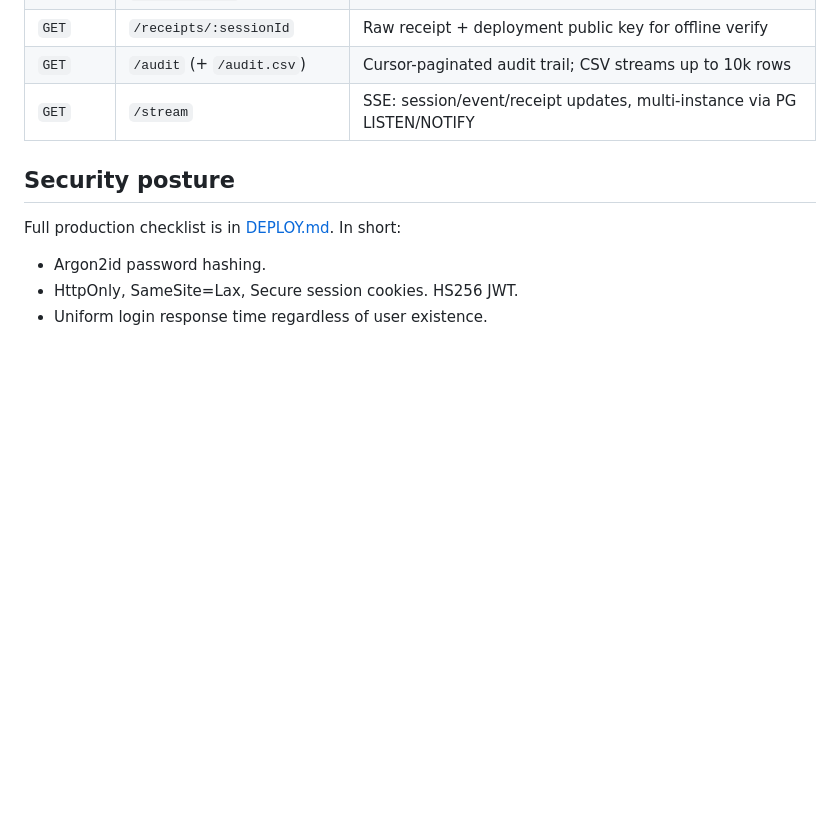
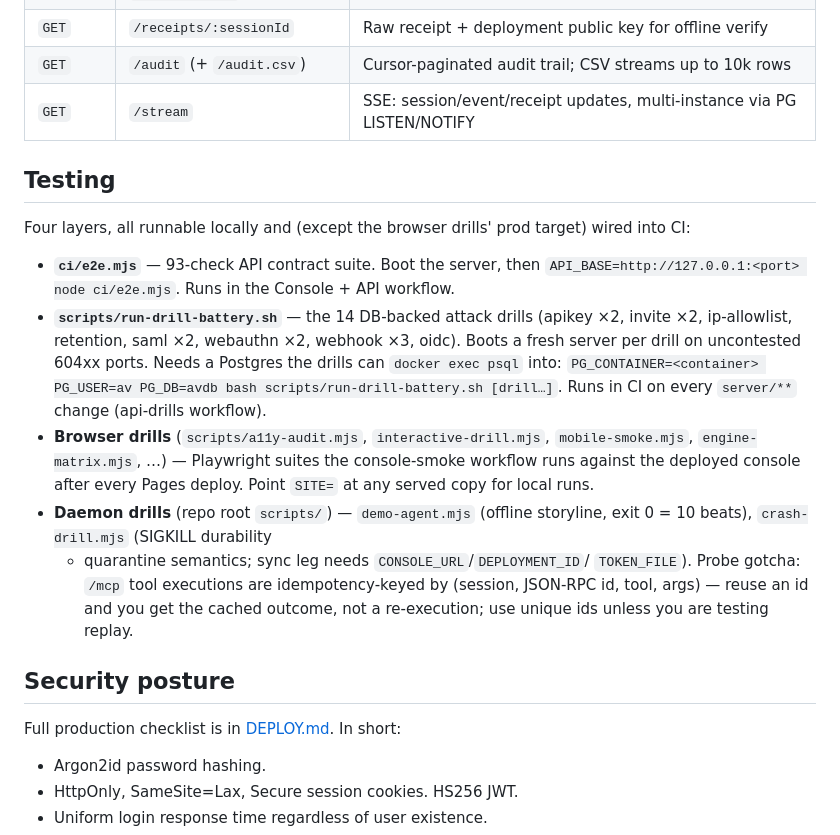
Before and after one commit to AgentVisorAI/agentvisor-ai, a Markdown page: server/README.md, the part around the change. Drawn GitHub-style; blank space fills up the shorter version.

Commit message:
README: document the four-layer testing arsenal (#359)
The battery entrypoint (#353), daemon drills (#357), and the
idempotency probe gotcha (rounds 81-82) lived only in commit messages.
One Testing section: e2e contract suite, the 14-drill battery + its
env recipe, the console-smoke browser drills, and the daemon drills
(demo-agent, crash-drill) with the JSON-RPC idempotency-key warning
that cost two hours of false-failure chasing.

Round-84 regression gate, all green on current main: cargo 77 suites,
battery 14/14, e2e 93/93.

```diff
--- a/server/README.md
+++ b/server/README.md
@@ -135,6 +135,32 @@ Auth: `Authorization: Bearer <ingest_token>` + `X-AV-Deployment: <deployment_id>
 | `GET`  | `/audit` (+ `/audit.csv`) | Cursor-paginated audit trail; CSV streams up to 10k rows |
 | `GET`  | `/stream` | SSE: session/event/receipt updates, multi-instance via PG LISTEN/NOTIFY |
 
+## Testing
+
+Four layers, all runnable locally and (except the browser drills'
+prod target) wired into CI:
+
+- **`ci/e2e.mjs`** — 93-check API contract suite. Boot the server,
+  then `API_BASE=http://127.0.0.1:<port> node ci/e2e.mjs`. Runs in the
+  Console + API workflow.
+- **`scripts/run-drill-battery.sh`** — the 14 DB-backed attack drills
+  (apikey ×2, invite ×2, ip-allowlist, retention, saml ×2, webauthn ×2,
+  webhook ×3, oidc). Boots a fresh server per drill on uncontested
+  604xx ports. Needs a Postgres the drills can `docker exec psql` into:
+  `PG_CONTAINER=<container> PG_USER=av PG_DB=avdb bash scripts/run-drill-battery.sh [drill…]`.
+  Runs in CI on every `server/**` change (api-drills workflow).
+- **Browser drills** (`scripts/a11y-audit.mjs`, `interactive-drill.mjs`,
+  `mobile-smoke.mjs`, `engine-matrix.mjs`, …) — Playwright suites the
+  console-smoke workflow runs against the deployed console after every
+  Pages deploy. Point `SITE=` at any served copy for local runs.
+- **Daemon drills** (repo root `scripts/`) — `demo-agent.mjs` (offline
+  storyline, exit 0 = 10 beats), `crash-drill.mjs` (SIGKILL durability
+  + quarantine semantics; sync leg needs `CONSOLE_URL`/`DEPLOYMENT_ID`/
+  `TOKEN_FILE`). Probe gotcha: `/mcp` tool executions are
+  idempotency-keyed by (session, JSON-RPC id, tool, args) — reuse an id
+  and you get the cached outcome, not a re-execution; use unique ids
+  unless you are testing replay.
+
 ## Security posture
 
 Full production checklist is in [DEPLOY.md](./DEPLOY.md#security-posture-2026-baseline).
```
